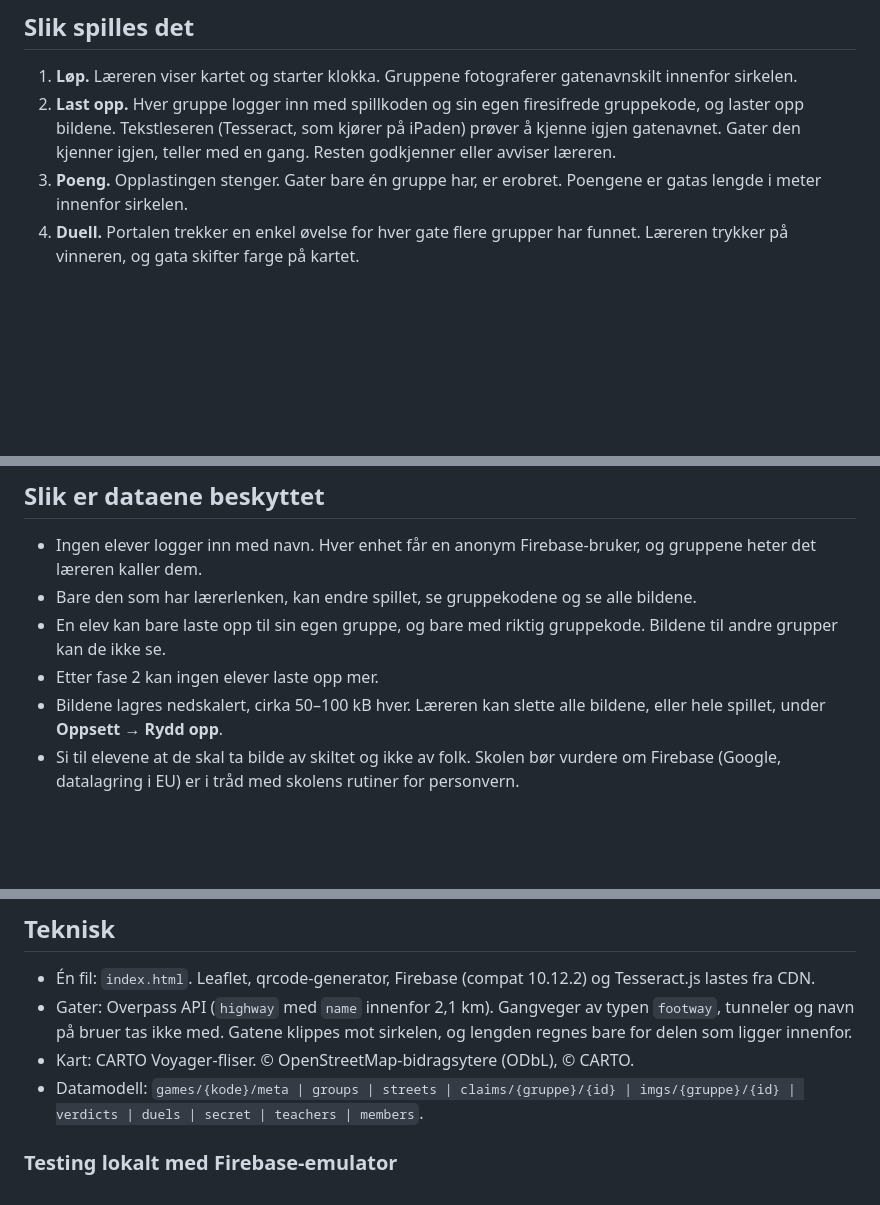
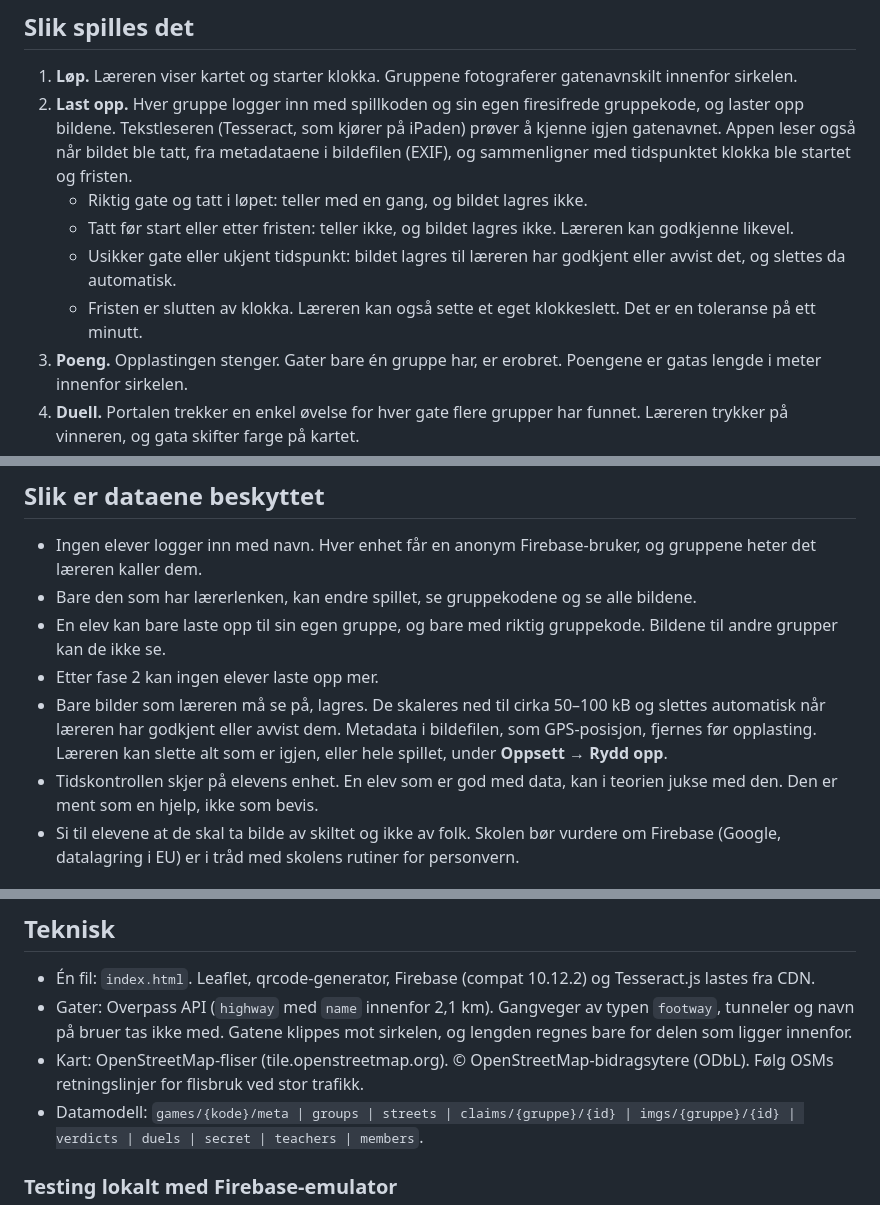
Before and after one commit to espenps-code/nabolaget, a Markdown page: README.md, 3 parts joined by grey strips. GitHub-like rendering; blank space fills up the shorter version.

```diff
--- a/README.md
+++ b/README.md
@@ -7,7 +7,11 @@ Nettsiden er statisk (GitHub Pages) og bruker Firebase Realtime Database til å
 ## Slik spilles det
 
 1. **Løp.** Læreren viser kartet og starter klokka. Gruppene fotograferer gatenavnskilt innenfor sirkelen.
-2. **Last opp.** Hver gruppe logger inn med spillkoden og sin egen firesifrede gruppekode, og laster opp bildene. Tekstleseren (Tesseract, som kjører på iPaden) prøver å kjenne igjen gatenavnet. Gater den kjenner igjen, teller med en gang. Resten godkjenner eller avviser læreren.
+2. **Last opp.** Hver gruppe logger inn med spillkoden og sin egen firesifrede gruppekode, og laster opp bildene. Tekstleseren (Tesseract, som kjører på iPaden) prøver å kjenne igjen gatenavnet. Appen leser også når bildet ble tatt, fra metadataene i bildefilen (EXIF), og sammenligner med tidspunktet klokka ble startet og fristen.
+   - Riktig gate og tatt i løpet: teller med en gang, og bildet lagres ikke.
+   - Tatt før start eller etter fristen: teller ikke, og bildet lagres ikke. Læreren kan godkjenne likevel.
+   - Usikker gate eller ukjent tidspunkt: bildet lagres til læreren har godkjent eller avvist det, og slettes da automatisk.
+   - Fristen er slutten av klokka. Læreren kan også sette et eget klokkeslett. Det er en toleranse på ett minutt.
 3. **Poeng.** Opplastingen stenger. Gater bare én gruppe har, er erobret. Poengene er gatas lengde i meter innenfor sirkelen.
 4. **Duell.** Portalen trekker en enkel øvelse for hver gate flere grupper har funnet. Læreren trykker på vinneren, og gata skifter farge på kartet.
 
@@ -38,7 +42,8 @@ Verdiene i `firebase-config.js` er ikke hemmelige. Det er databasereglene som be
 - Bare den som har lærerlenken, kan endre spillet, se gruppekodene og se alle bildene.
 - En elev kan bare laste opp til sin egen gruppe, og bare med riktig gruppekode. Bildene til andre grupper kan de ikke se.
 - Etter fase 2 kan ingen elever laste opp mer.
-- Bildene lagres nedskalert, cirka 50–100 kB hver. Læreren kan slette alle bildene, eller hele spillet, under **Oppsett → Rydd opp**.
+- Bare bilder som læreren må se på, lagres. De skaleres ned til cirka 50–100 kB og slettes automatisk når læreren har godkjent eller avvist dem. Metadata i bildefilen, som GPS-posisjon, fjernes før opplasting. Læreren kan slette alt som er igjen, eller hele spillet, under **Oppsett → Rydd opp**.
+- Tidskontrollen skjer på elevens enhet. En elev som er god med data, kan i teorien jukse med den. Den er ment som en hjelp, ikke som bevis.
 - Si til elevene at de skal ta bilde av skiltet og ikke av folk. Skolen bør vurdere om Firebase (Google, datalagring i EU) er i tråd med skolens rutiner for personvern.
 
 ## Grenser i gratisplanen (Spark)
@@ -49,7 +54,7 @@ Realtime Database gir 1 GB lagring og 10 GB nedlasting per måned. Ett spill med
 
 - Én fil: `index.html`. Leaflet, qrcode-generator, Firebase (compat 10.12.2) og Tesseract.js lastes fra CDN.
 - Gater: Overpass API (`highway` med `name` innenfor 2,1 km). Gangveger av typen `footway`, tunneler og navn på bruer tas ikke med. Gatene klippes mot sirkelen, og lengden regnes bare for delen som ligger innenfor.
-- Kart: CARTO Voyager-fliser. © OpenStreetMap-bidragsytere (ODbL), © CARTO.
+- Kart: OpenStreetMap-fliser (tile.openstreetmap.org). © OpenStreetMap-bidragsytere (ODbL). Følg OSMs retningslinjer for flisbruk ved stor trafikk.
 - Datamodell: `games/{kode}/meta | groups | streets | claims/{gruppe}/{id} | imgs/{gruppe}/{id} | verdicts | duels | secret | teachers | members`.
 
 ### Testing lokalt med Firebase-emulator
```
